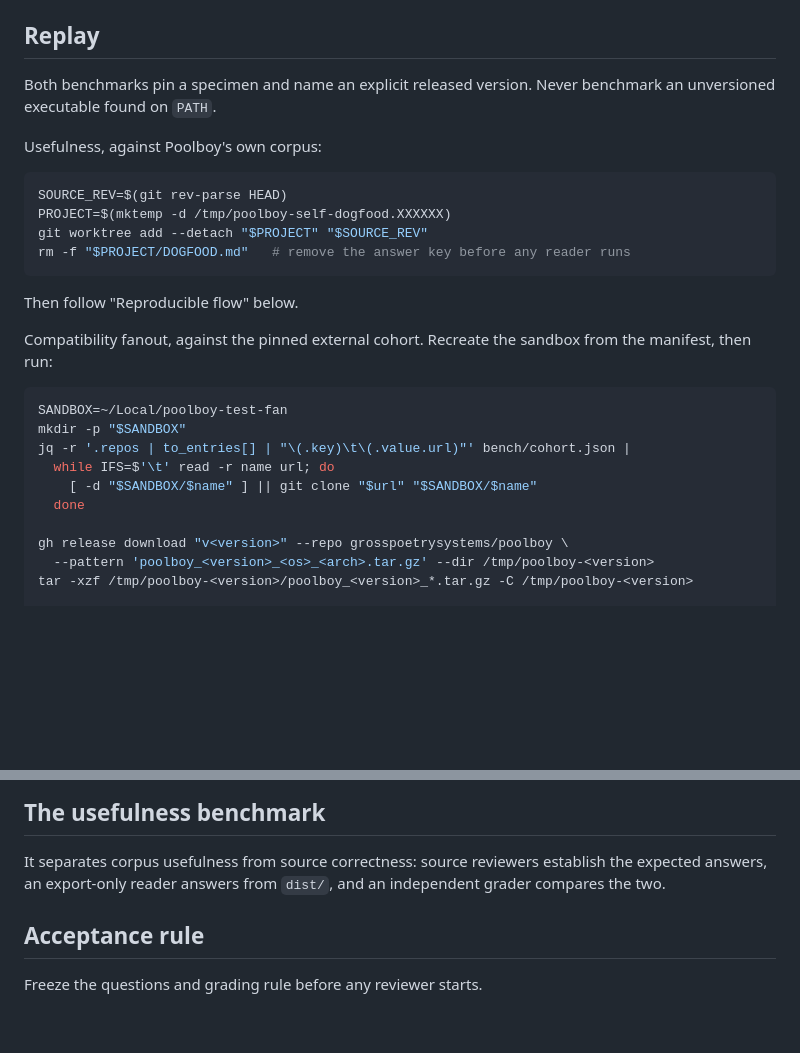
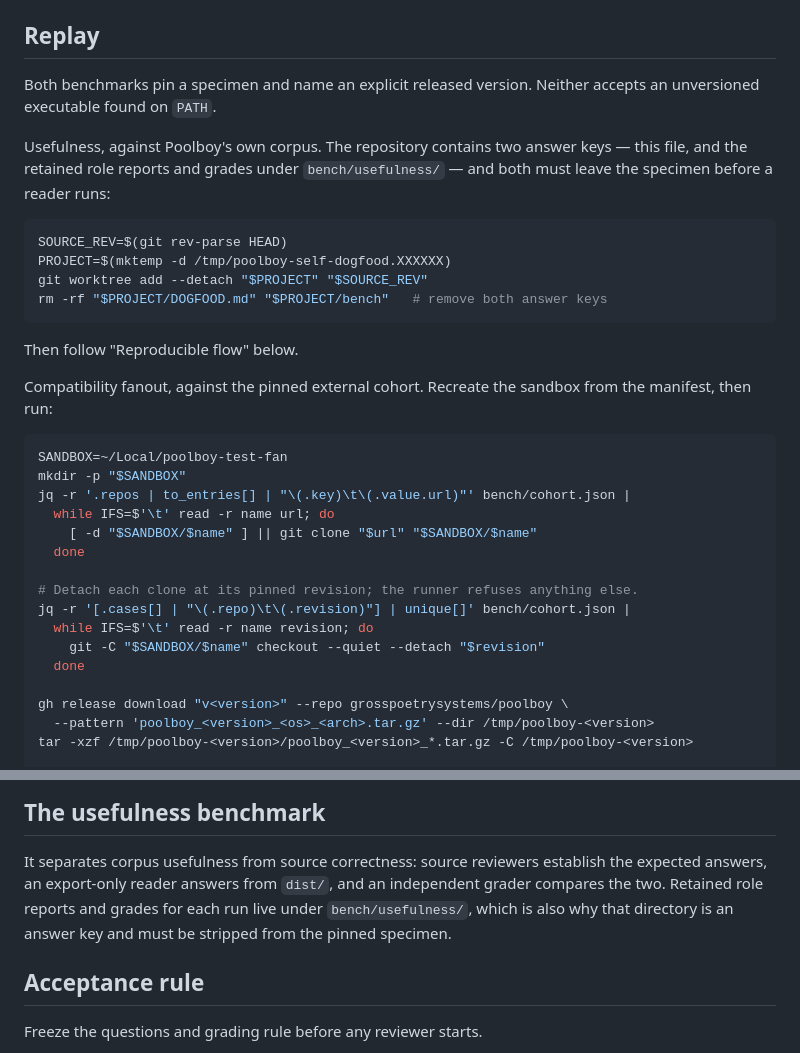
Before and after one commit to grosspoetrysystems/poolboy, a Markdown page: DOGFOOD.md, 2 parts joined by grey strips. Drawn GitHub-style; blank space fills up the shorter version.

Commit message:
docs: fix replay to detach clones and strip both answer keys

````diff
--- a/DOGFOOD.md
+++ b/DOGFOOD.md
@@ -41,16 +41,18 @@ cases now digest to `cde9cbbe…`.
 
 ## Replay
 
-Both benchmarks pin a specimen and name an explicit released version. Never
-benchmark an unversioned executable found on `PATH`.
+Both benchmarks pin a specimen and name an explicit released version. Neither
+accepts an unversioned executable found on `PATH`.
 
-Usefulness, against Poolboy's own corpus:
+Usefulness, against Poolboy's own corpus. The repository contains two answer
+keys — this file, and the retained role reports and grades under
+`bench/usefulness/` — and both must leave the specimen before a reader runs:
 
 ```sh
 SOURCE_REV=$(git rev-parse HEAD)
 PROJECT=$(mktemp -d /tmp/poolboy-self-dogfood.XXXXXX)
 git worktree add --detach "$PROJECT" "$SOURCE_REV"
-rm -f "$PROJECT/DOGFOOD.md"   # remove the answer key before any reader runs
+rm -rf "$PROJECT/DOGFOOD.md" "$PROJECT/bench"   # remove both answer keys
 ```
 
 Then follow "Reproducible flow" below.
@@ -64,6 +66,12 @@ mkdir -p "$SANDBOX"
 jq -r '.repos | to_entries[] | "\(.key)\t\(.value.url)"' bench/cohort.json |
   while IFS=$'\t' read -r name url; do
     [ -d "$SANDBOX/$name" ] || git clone "$url" "$SANDBOX/$name"
+  done
+
+# Detach each clone at its pinned revision; the runner refuses anything else.
+jq -r '[.cases[] | "\(.repo)\t\(.revision)"] | unique[]' bench/cohort.json |
+  while IFS=$'\t' read -r name revision; do
+    git -C "$SANDBOX/$name" checkout --quiet --detach "$revision"
   done
 
 gh release download "v<version>" --repo grosspoetrysystems/poolboy \
@@ -83,7 +91,9 @@ the rest.
 
 It separates corpus usefulness from source correctness: source reviewers establish
 the expected answers, an export-only reader answers from `dist/`, and an
-independent grader compares the two.
+independent grader compares the two. Retained role reports and grades for each run
+live under `bench/usefulness/`, which is also why that directory is an answer key
+and must be stripped from the pinned specimen.
 
 ## Acceptance rule
 
````
